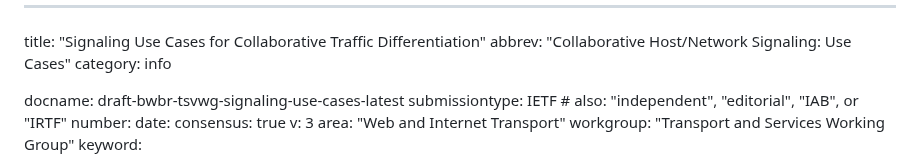
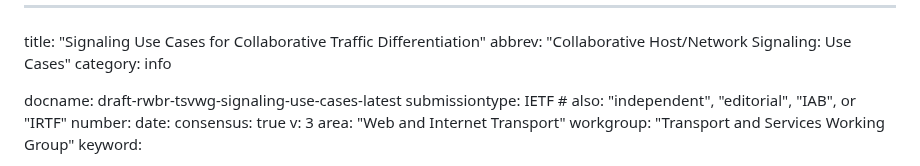
Before and after one commit to danwing/signaling-use-cases, a Markdown page: draft-rwbr-tsvwg-signaling-use-cases.md, the part around the change. Drawn GitHub-style.

Commit message:
fix name  per a comment from @sridharangirish91
@sridharangirish91

```diff
--- a/draft-bwbr-tsvwg-signaling-use-cases.md
+++ b/draft-rwbr-tsvwg-signaling-use-cases.md
@@ -3,7 +3,7 @@ title: "Signaling Use Cases for Collaborative Traffic Differentiation"
 abbrev: "Collaborative Host/Network Signaling: Use Cases"
 category: info
 
-docname: draft-bwbr-tsvwg-signaling-use-cases-latest
+docname: draft-rwbr-tsvwg-signaling-use-cases-latest
 submissiontype: IETF  # also: "independent", "editorial", "IAB", or "IRTF"
 number:
 date:
```
